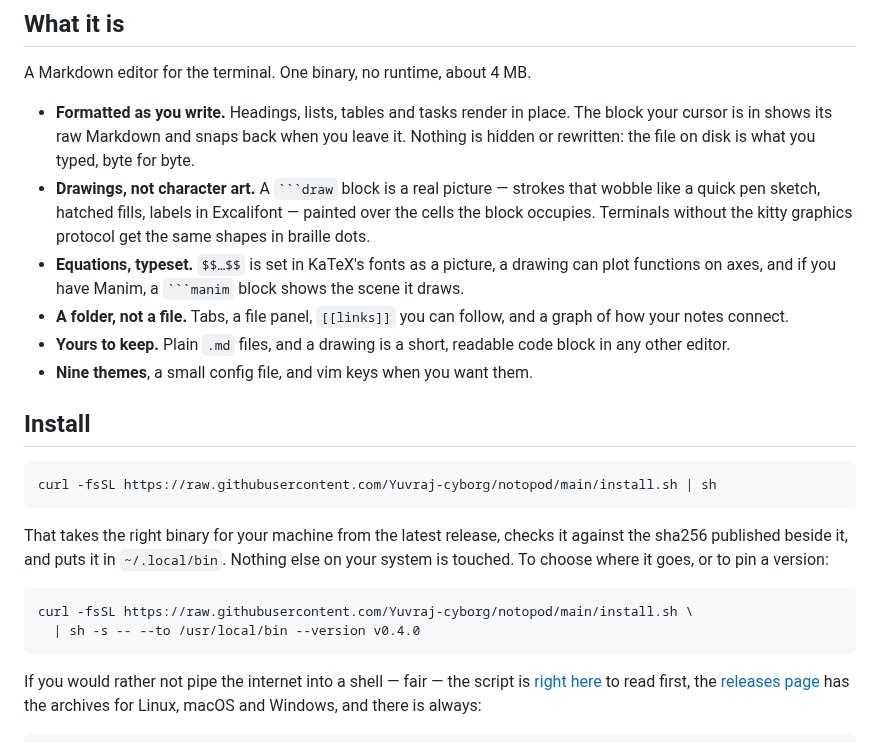
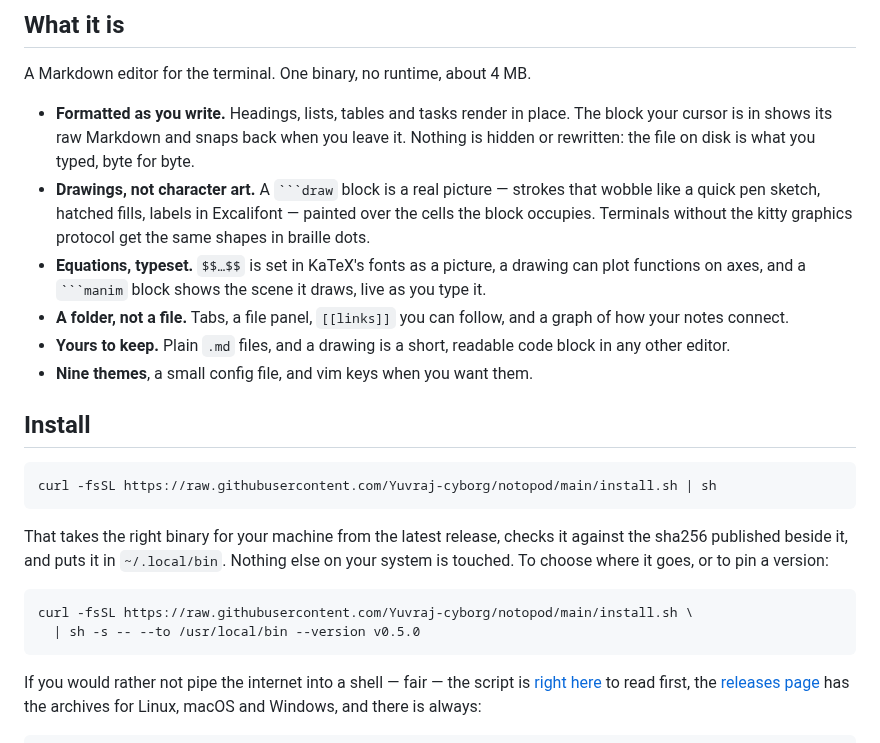
Before and after one commit to Yuvraj-cyborg/notopod, a Markdown page: README.md, the part around one of its changes. Rendered like a GitHub page.

````diff
--- a/README.md
+++ b/README.md
@@ -32,8 +32,8 @@ A Markdown editor for the terminal. One binary, no runtime, about 4 MB.
   Excalifont — painted over the cells the block occupies. Terminals without
   the kitty graphics protocol get the same shapes in braille dots.
 - **Equations, typeset.** `$$…$$` is set in KaTeX's fonts as a picture,
-  a drawing can plot functions on axes, and if you have Manim, a
-  ` ```manim ` block shows the scene it draws.
+  a drawing can plot functions on axes, and a ` ```manim ` block shows
+  the scene it draws, live as you type it.
 - **A folder, not a file.** Tabs, a file panel, `[[links]]` you can follow,
   and a graph of how your notes connect.
 - **Yours to keep.** Plain `.md` files, and a drawing is a short, readable
@@ -53,7 +53,7 @@ goes, or to pin a version:
 
 ```sh
 curl -fsSL https://raw.githubusercontent.com/Yuvraj-cyborg/notopod/main/install.sh \
-  | sh -s -- --to /usr/local/bin --version v0.4.0
+  | sh -s -- --to /usr/local/bin --version v0.5.0
 ```
 
 If you would rather not pipe the internet into a shell — fair — the script
````
Also changed, not shown: other parts of README.md (+32 -18 lines), CONTRIBUTING.md (+1 -1 lines), docs/ARCHITECTURE.md (+45 -19 lines), docs/manim.png (added), 1 other file.
